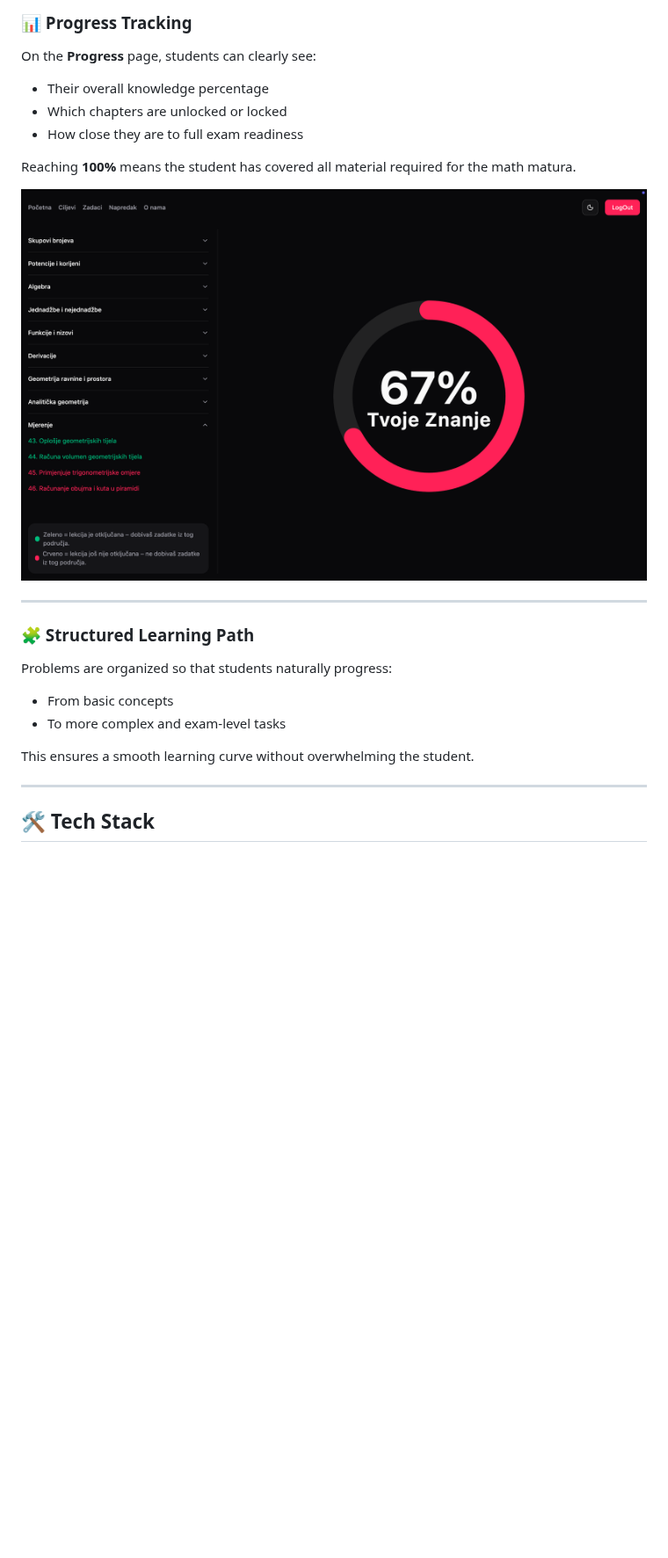
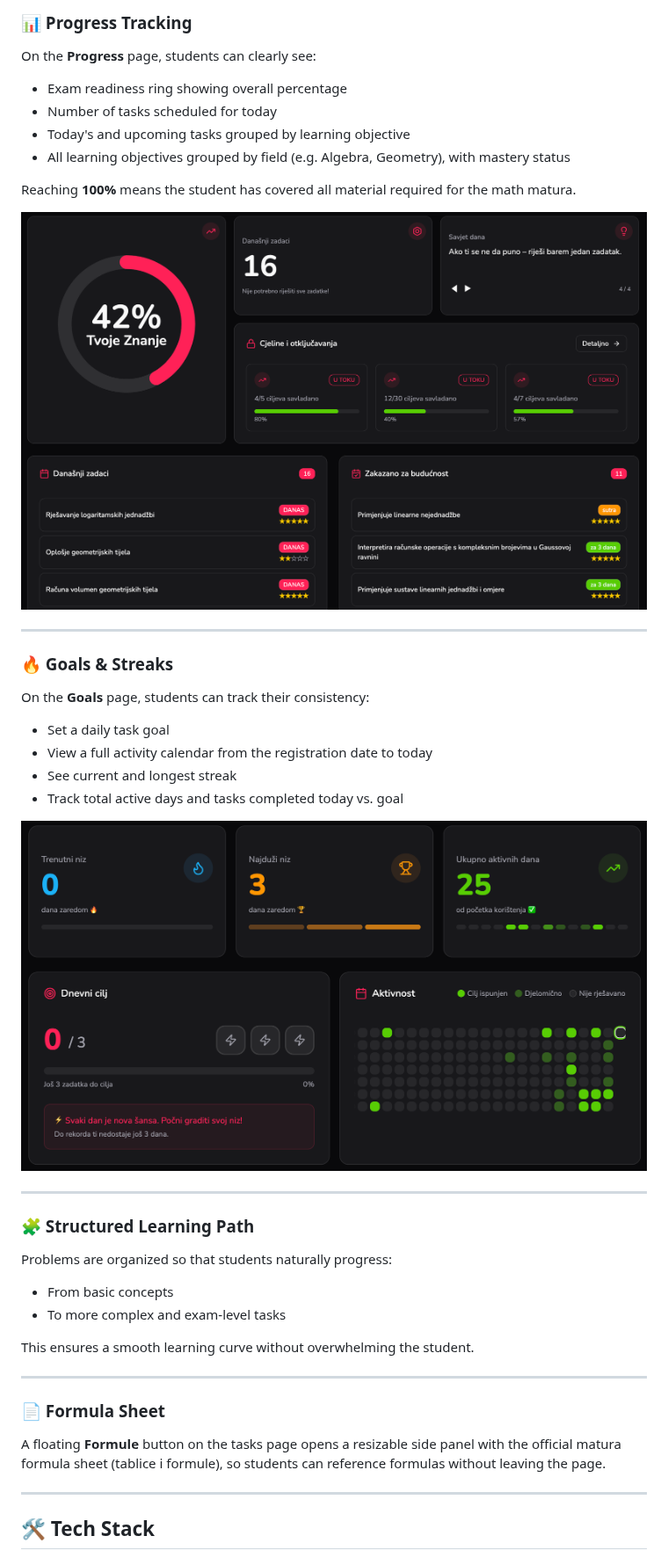
Before and after one commit to matino06/matmat-frontend, a Markdown page: README.md, the part around the change. Shown at 88% size. Rendered like a GitHub page; pictures changed too: images/goals_page_dark.png (added), images/progress_page_dark.png (added); blank space fills up the shorter version.

Commit message:
refactor: update README.md file

```diff
--- a/README.md
+++ b/README.md
@@ -51,13 +51,27 @@ An integrated AI assistant allows students to:
 
 On the **Progress** page, students can clearly see:
 
-- Their overall knowledge percentage
-- Which chapters are unlocked or locked
-- How close they are to full exam readiness
+- Exam readiness ring showing overall percentage
+- Number of tasks scheduled for today
+- Today's and upcoming tasks grouped by learning objective
+- All learning objectives grouped by field (e.g. Algebra, Geometry), with mastery status
 
 Reaching **100%** means the student has covered all material required for the math matura.
 
-![Progress dashboard](images/progress_dark.png)
+![Progress dashboard](images/progress_page_dark.png)
+
+---
+
+### 🔥 Goals & Streaks
+
+On the **Goals** page, students can track their consistency:
+
+- Set a daily task goal
+- View a full activity calendar from the registration date to today
+- See current and longest streak
+- Track total active days and tasks completed today vs. goal
+
+![Goals dashboard](images/goals_page_dark.png)
 
 ---
 
@@ -69,6 +83,12 @@ Problems are organized so that students naturally progress:
 - To more complex and exam-level tasks
 
 This ensures a smooth learning curve without overwhelming the student.
+
+---
+
+### 📄 Formula Sheet
+
+A floating **Formule** button on the tasks page opens a resizable side panel with the official matura formula sheet (tablice i formule), so students can reference formulas without leaving the page.
 
 ---
 
```
